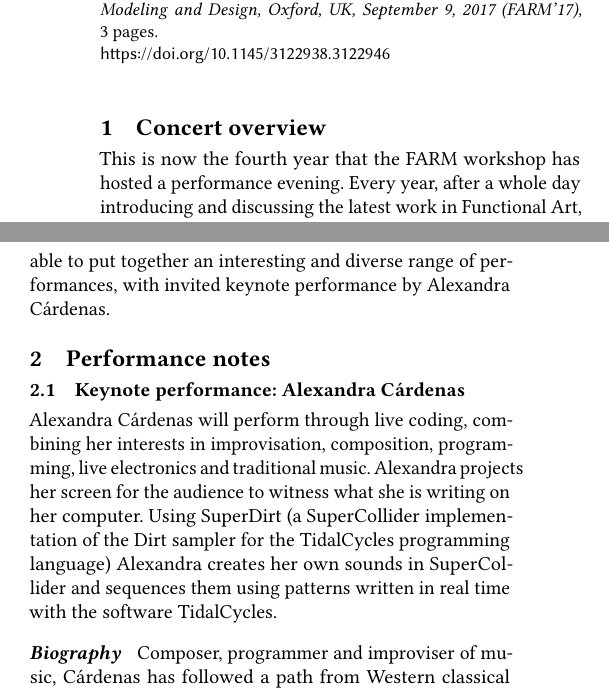
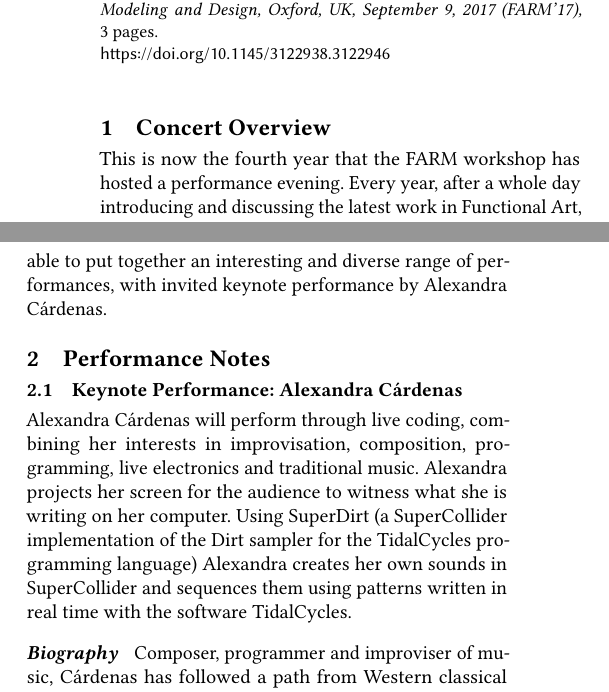
Before and after one commit to functional-art/farm2017, a LaTeX paper (performance-summary/farm2017-performances.tex): two parts of the columns of page 1 of 3, joined at a grey line, cut so that both start at the same text. Compiled offline with pdfLaTeX.

Commit message:
resubmission

```diff
--- a/performance-summary/farm2017-performances.tex
+++ b/performance-summary/farm2017-performances.tex
@@ -3,7 +3,7 @@
 %% For single-blind review submission
 %\documentclass[sigplan,10pt,review]{acmart}\settopmatter{printfolios=true}
 %% For final camera-ready submission
-\documentclass[sigplan,10pt]{acmart}\settopmatter{}
+\documentclass[sigplan]{acmart}\settopmatter{}
 
 %% Note: Authors migrating a paper from traditional SIGPLAN
 %% proceedings format to PACMPL format should change 'sigplan' to
@@ -143,7 +143,7 @@ biographies of the artists involved.
 
 \maketitle
 
-\section{Concert overview}
+\section{Concert Overview}
 
 This is now the fourth year that the FARM workshop has hosted a
 performance evening. Every year, after a whole day introducing and
@@ -163,10 +163,11 @@ reputation. Thanks to an excellent set of proposals, we have been able
 to put together an interesting and diverse range of performances, with
 invited keynote performance by Alexandra C\'{a}rdenas.
 
-\section{Performance notes}
+\section{Performance Notes}
 
-\subsection{Keynote performance: Alexandra C\'ardenas}
+\subsection{Keynote Performance: Alexandra C\'ardenas}
 
+\sloppypar
 Alexandra C\'{a}rdenas will perform through live coding, combining her
 interests in improvisation, composition, programming, live electronics
 and traditional music. Alexandra projects her screen for the audience
```
Also changed, not shown: performance-summary/farm2017-performances.tex (2 more changed lines).
